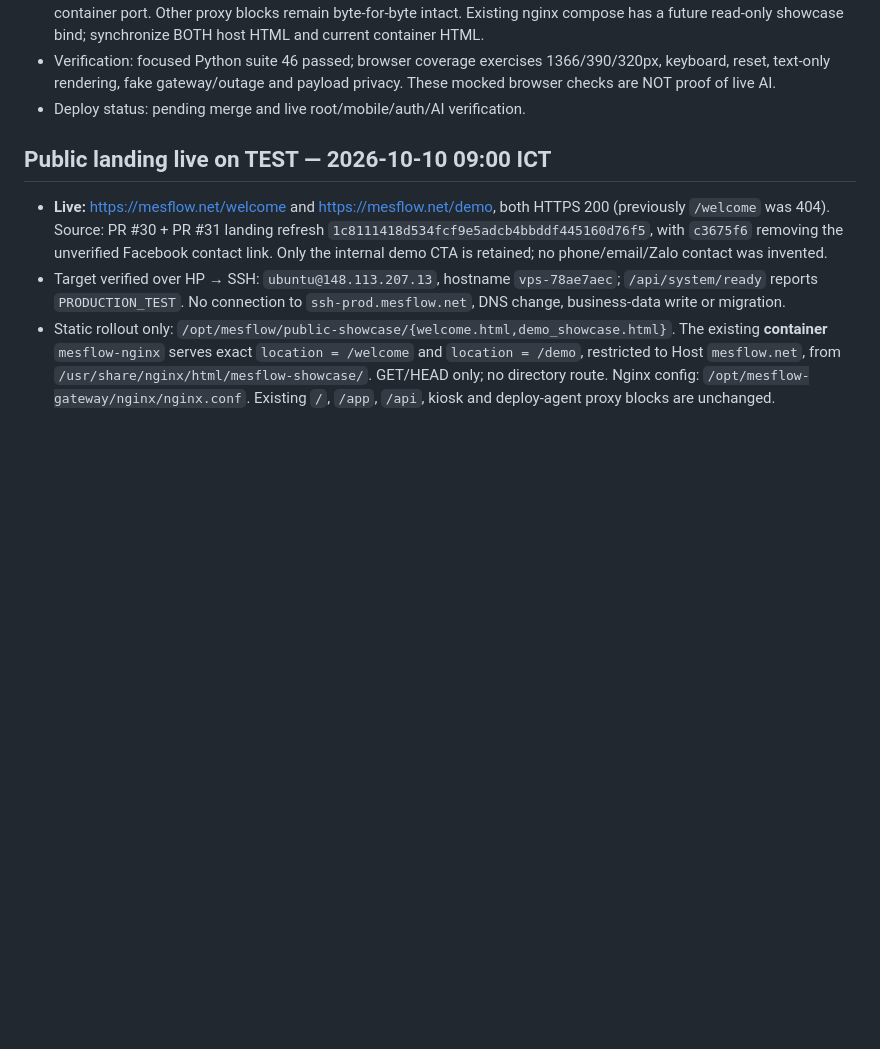
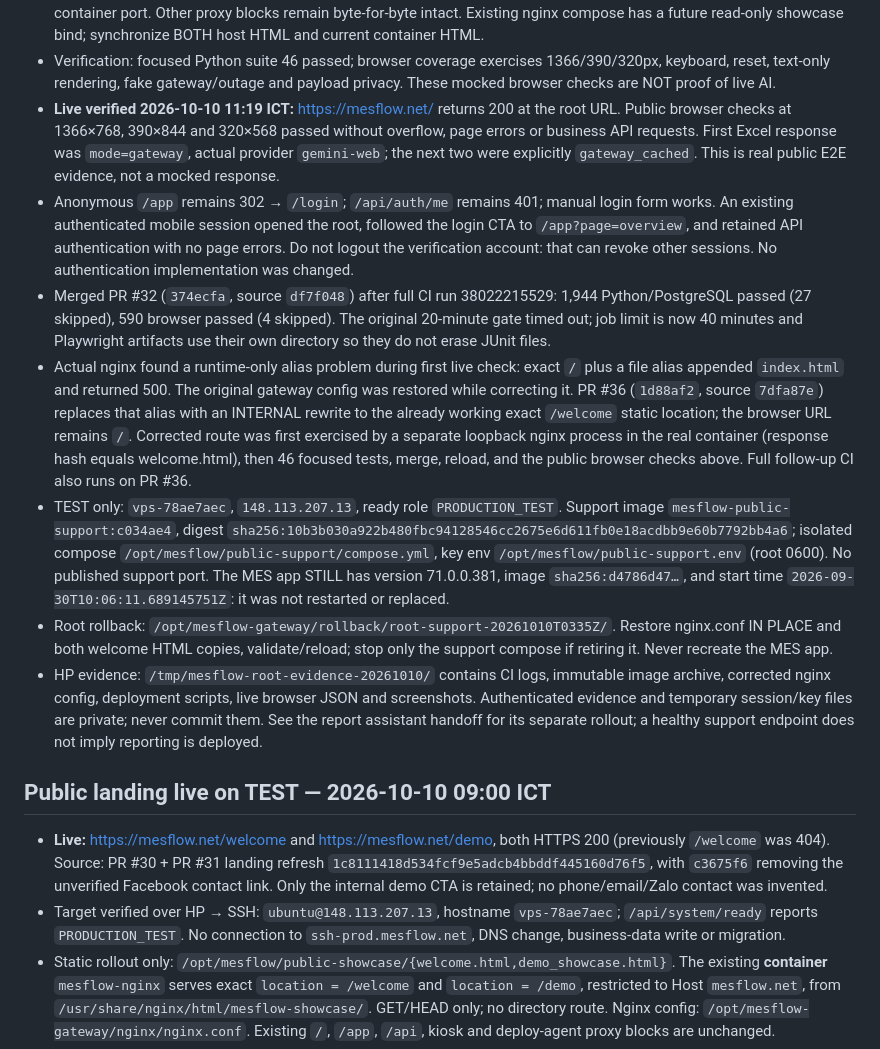
Before and after one commit to hungtranbkit/mesflow, a Markdown page: PROJECT_CONTEXT.md, the part around the change. GitHub-like rendering; blank space fills up the shorter version.

Commit message:
docs: record verified public root rollout and routing correction [skip ci]

```diff
--- a/PROJECT_CONTEXT.md
+++ b/PROJECT_CONTEXT.md
@@ -49,7 +49,43 @@ anything stale here; fix this file when they disagree.
 - Verification: focused Python suite 46 passed; browser coverage exercises
   1366/390/320px, keyboard, reset, text-only rendering, fake gateway/outage and
   payload privacy. These mocked browser checks are NOT proof of live AI.
-- Deploy status: pending merge and live root/mobile/auth/AI verification.
+- **Live verified 2026-10-10 11:19 ICT:** https://mesflow.net/ returns 200 at
+  the root URL. Public browser checks at 1366×768, 390×844 and 320×568 passed
+  without overflow, page errors or business API requests. First Excel response
+  was `mode=gateway`, actual provider `gemini-web`; the next two were explicitly
+  `gateway_cached`. This is real public E2E evidence, not a mocked response.
+- Anonymous `/app` remains 302 → `/login`; `/api/auth/me` remains 401; manual
+  login form works. An existing authenticated mobile session opened the root,
+  followed the login CTA to `/app?page=overview`, and retained API authentication
+  with no page errors. Do not logout the verification account: that can revoke
+  other sessions. No authentication implementation was changed.
+- Merged PR #32 (`374ecfa`, source `df7f048`) after full CI run 38022215529:
+  1,944 Python/PostgreSQL passed (27 skipped), 590 browser passed (4 skipped).
+  The original 20-minute gate timed out; job limit is now 40 minutes and
+  Playwright artifacts use their own directory so they do not erase JUnit files.
+- Actual nginx found a runtime-only alias problem during first live check:
+  exact `/` plus a file alias appended `index.html` and returned 500. The original
+  gateway config was restored while correcting it. PR #36 (`1d88af2`, source
+  `7dfa87e`) replaces that alias with an INTERNAL rewrite to the already working
+  exact `/welcome` static location; the browser URL remains `/`. Corrected route
+  was first exercised by a separate loopback nginx process in the real container
+  (response hash equals welcome.html), then 46 focused tests, merge, reload, and
+  the public browser checks above. Full follow-up CI also runs on PR #36.
+- TEST only: `vps-78ae7aec`, `148.113.207.13`, ready role `PRODUCTION_TEST`.
+  Support image `mesflow-public-support:c034ae4`, digest
+  `sha256:10b3b030a922b480fbc94128546cc2675e6d611fb0e18acdbb9e60b7792bb4a6`;
+  isolated compose `/opt/mesflow/public-support/compose.yml`, key env
+  `/opt/mesflow/public-support.env` (root 0600). No published support port.
+  The MES app STILL has version 71.0.0.381, image `sha256:d4786d47…`, and start
+  time `2026-09-30T10:06:11.689145751Z`: it was not restarted or replaced.
+- Root rollback: `/opt/mesflow-gateway/rollback/root-support-20261010T0335Z/`.
+  Restore nginx.conf IN PLACE and both welcome HTML copies, validate/reload;
+  stop only the support compose if retiring it. Never recreate the MES app.
+- HP evidence: `/tmp/mesflow-root-evidence-20261010/` contains CI logs, immutable
+  image archive, corrected nginx config, deployment scripts, live browser JSON
+  and screenshots. Authenticated evidence and temporary session/key files are
+  private; never commit them. See the report assistant handoff for its separate
+  rollout; a healthy support endpoint does not imply reporting is deployed.
 
 ## Public landing live on TEST — 2026-10-10 09:00 ICT
 
```
